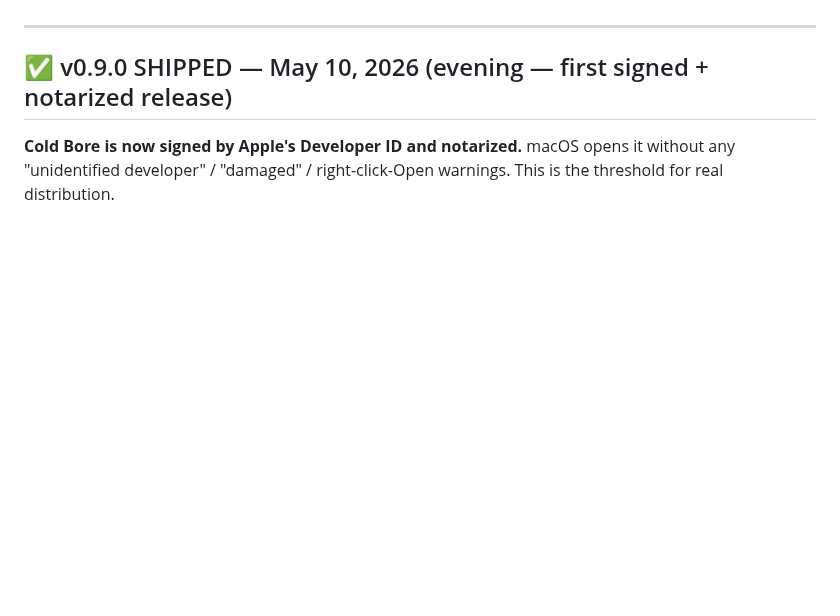
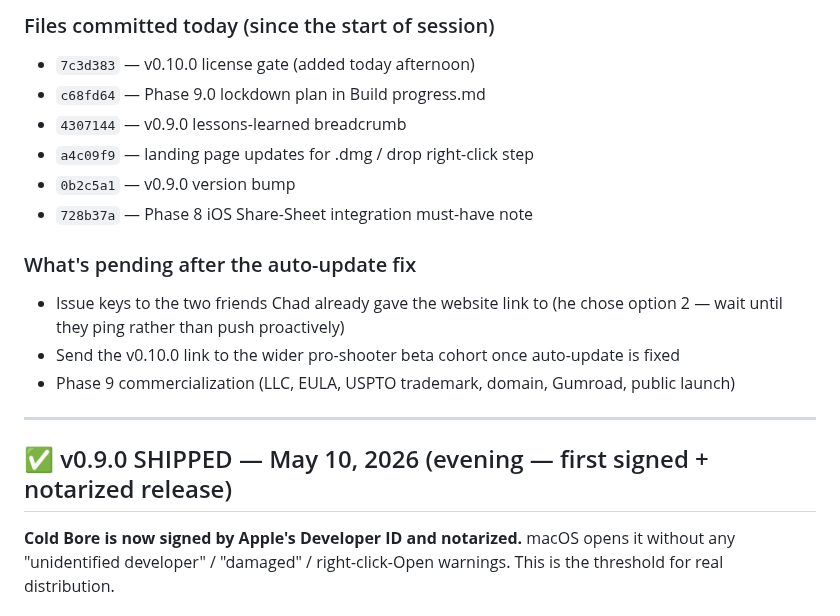
Before and after one commit to chadheidt/coldbore, a Markdown page: Notes for next session.md, the part around one of its changes. Drawn GitHub-style; blank space fills up the shorter version.

```diff
--- a/Notes for next session.md
+++ b/Notes for next session.md
@@ -6,3 +52,17 @@ A handoff note so any future Claude session can pick up where we left off withou
+### Files committed today (since the start of session)
+
+- `7c3d383` — v0.10.0 license gate (added today afternoon)
+- `c68fd64` — Phase 9.0 lockdown plan in Build progress.md
+- `4307144` — v0.9.0 lessons-learned breadcrumb
+- `a4c09f9` — landing page updates for .dmg / drop right-click step
+- `0b2c5a1` — v0.9.0 version bump
+- `728b37a` — Phase 8 iOS Share-Sheet integration must-have note
+
+### What's pending after the auto-update fix
+
+- Issue keys to the two friends Chad already gave the website link to (he chose option 2 — wait until they ping rather than push proactively)
+- Send the v0.10.0 link to the wider pro-shooter beta cohort once auto-update is fixed
+- Phase 9 commercialization (LLC, EULA, USPTO trademark, domain, Gumroad, public launch)
 
 ---
 
```
Also changed, not shown: other parts of Notes for next session.md (+46 -0 lines).
